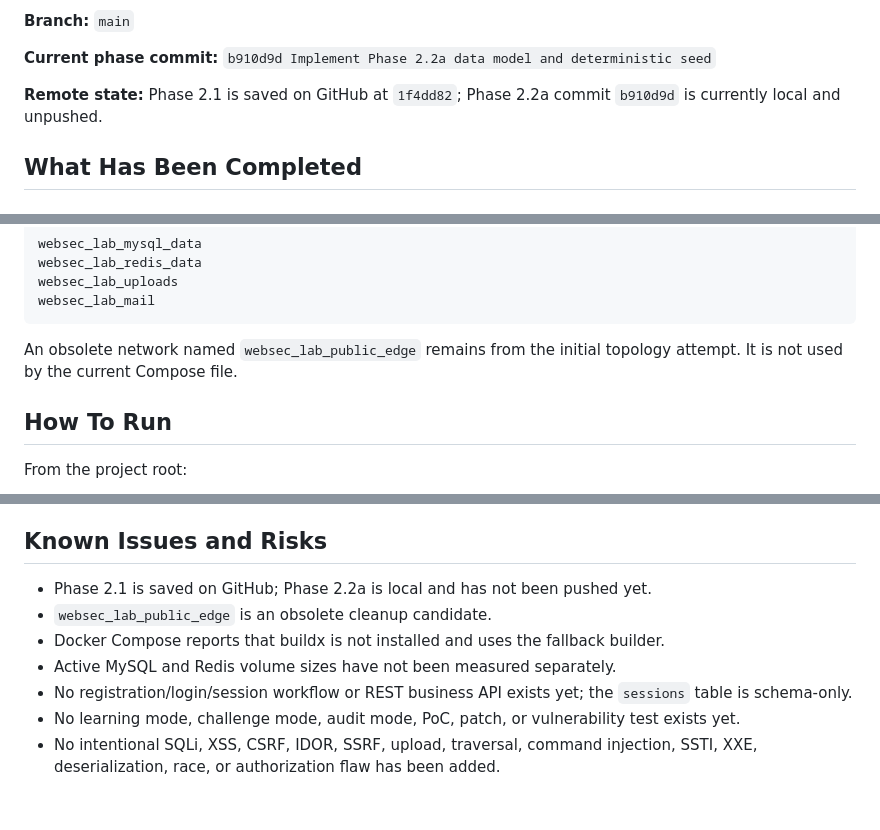
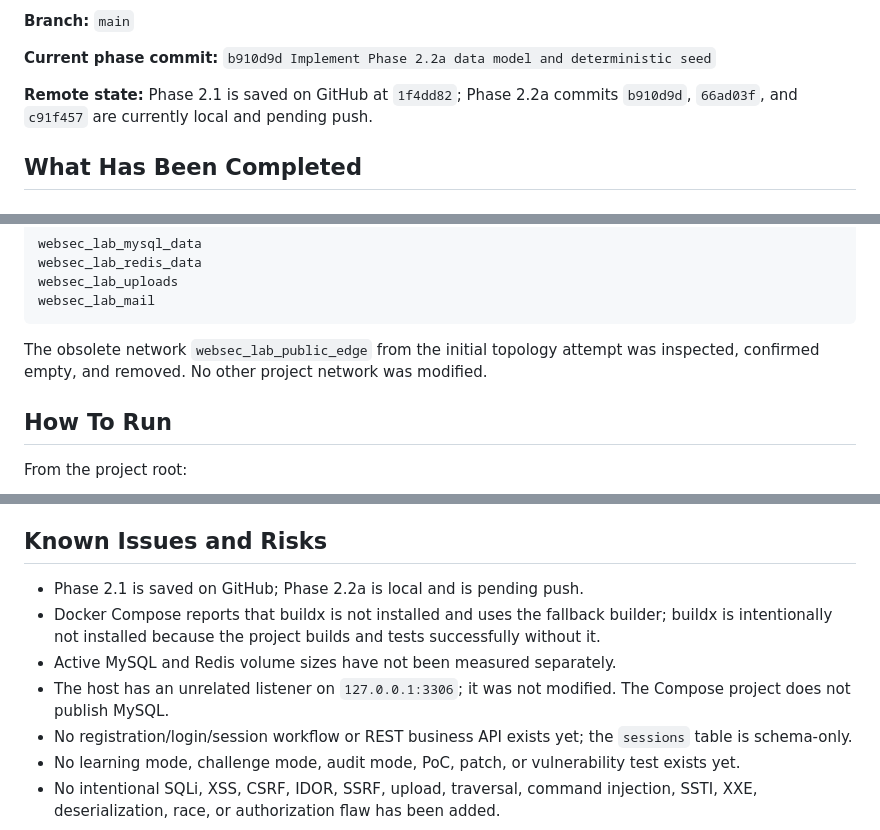
Before and after one commit to QAQxr/websec-lab, a Markdown page: HANDOFF.md, 3 parts joined by grey strips. Drawn GitHub-style; blank space fills up the shorter version.

Commit message:
Record Phase 2.2a cleanup verification

````diff
--- a/HANDOFF.md
+++ b/HANDOFF.md
@@ -26,7 +26,7 @@ This is the current handoff and status document for WebSec Lab. Update it after
 
 **Current phase commit:** `b910d9d Implement Phase 2.2a data model and deterministic seed`
 
-**Remote state:** Phase 2.1 is saved on GitHub at `1f4dd82`; Phase 2.2a commit `b910d9d` is currently local and unpushed.
+**Remote state:** Phase 2.1 is saved on GitHub at `1f4dd82`; Phase 2.2a commits `b910d9d`, `66ad03f`, and `c91f457` are currently local and pending push.
 
 ## What Has Been Completed
 
@@ -135,7 +135,7 @@ websec_lab_uploads
 websec_lab_mail
 ```
 
-An obsolete network named `websec_lab_public_edge` remains from the initial topology attempt. It is not used by the current Compose file.
+The obsolete network `websec_lab_public_edge` from the initial topology attempt was inspected, confirmed empty, and removed. No other project network was modified.
 
 ## How To Run
 
@@ -191,10 +191,10 @@ The host has an unrelated listener on `127.0.0.1:3306`. The WebSec Lab Compose p
 
 ## Known Issues and Risks
 
-* Phase 2.1 is saved on GitHub; Phase 2.2a is local and has not been pushed yet.
-* `websec_lab_public_edge` is an obsolete cleanup candidate.
-* Docker Compose reports that buildx is not installed and uses the fallback builder.
+* Phase 2.1 is saved on GitHub; Phase 2.2a is local and is pending push.
+* Docker Compose reports that buildx is not installed and uses the fallback builder; buildx is intentionally not installed because the project builds and tests successfully without it.
 * Active MySQL and Redis volume sizes have not been measured separately.
+* The host has an unrelated listener on `127.0.0.1:3306`; it was not modified. The Compose project does not publish MySQL.
 * No registration/login/session workflow or REST business API exists yet; the `sessions` table is schema-only.
 * No learning mode, challenge mode, audit mode, PoC, patch, or vulnerability test exists yet.
 * No intentional SQLi, XSS, CSRF, IDOR, SSRF, upload, traversal, command injection, SSTI, XXE, deserialization, race, or authorization flaw has been added.
````
Also changed, not shown: other parts of HANDOFF.md (+2 -0 lines).
